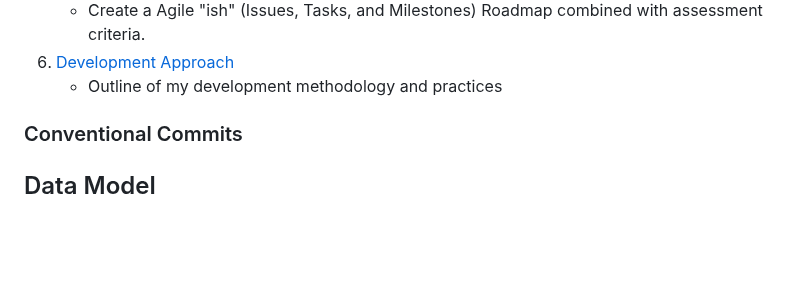
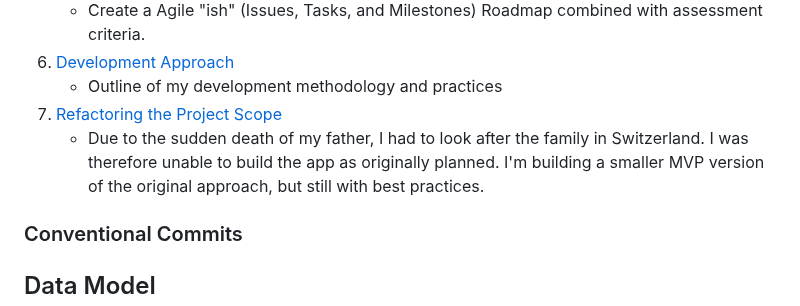
Before and after one commit to Lorenz-127/PP3-task-tracker-cli, a Markdown page: docs/README.md, the part around the change. Rendered like a GitHub page; blank space fills up the shorter version.

Commit message:
docs(readme) Add refactor and redesign to planning section
- Add new mvp-redesign.md to docs

```diff
--- a/docs/README.md
+++ b/docs/README.md
@@ -100,6 +100,8 @@ The primary target audience for this application includes:
     - Create a Agile "ish" (Issues, Tasks, and Milestones) Roadmap combined with assessment criteria.
 6. [Development Approach](/docs/development-approach.md)
     - Outline of my development methodology and practices
+7. [Refactoring the Project Scope](/docs/mvp-redesign.md)
+    - Due to the sudden death of my father, I had to look after the family in Switzerland. I was therefore unable to build the app as originally planned. I'm building a smaller MVP version of the original approach, but still with best practices.
 
 ### Conventional Commits
 
```
Also changed, not shown: docs/mvp-redesign.md (added, +87 -0 lines).
